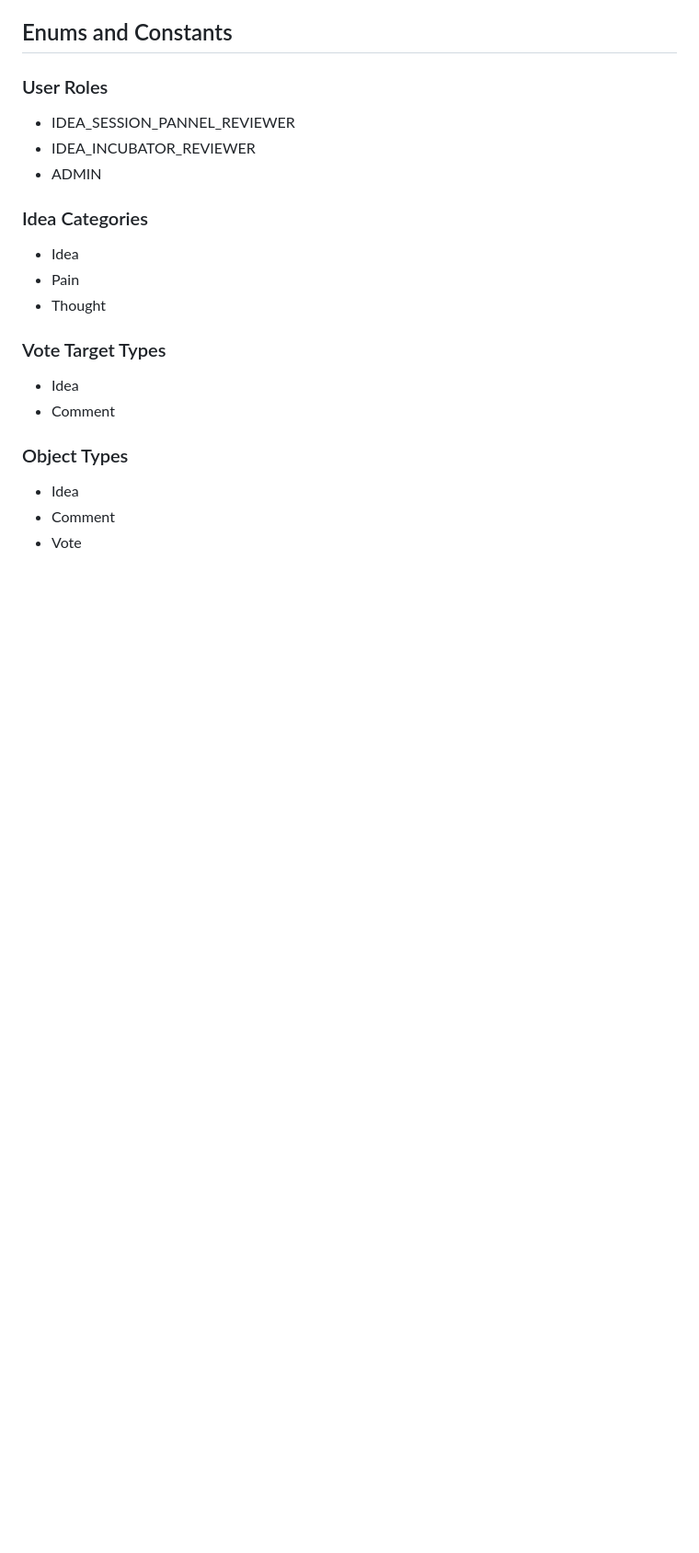
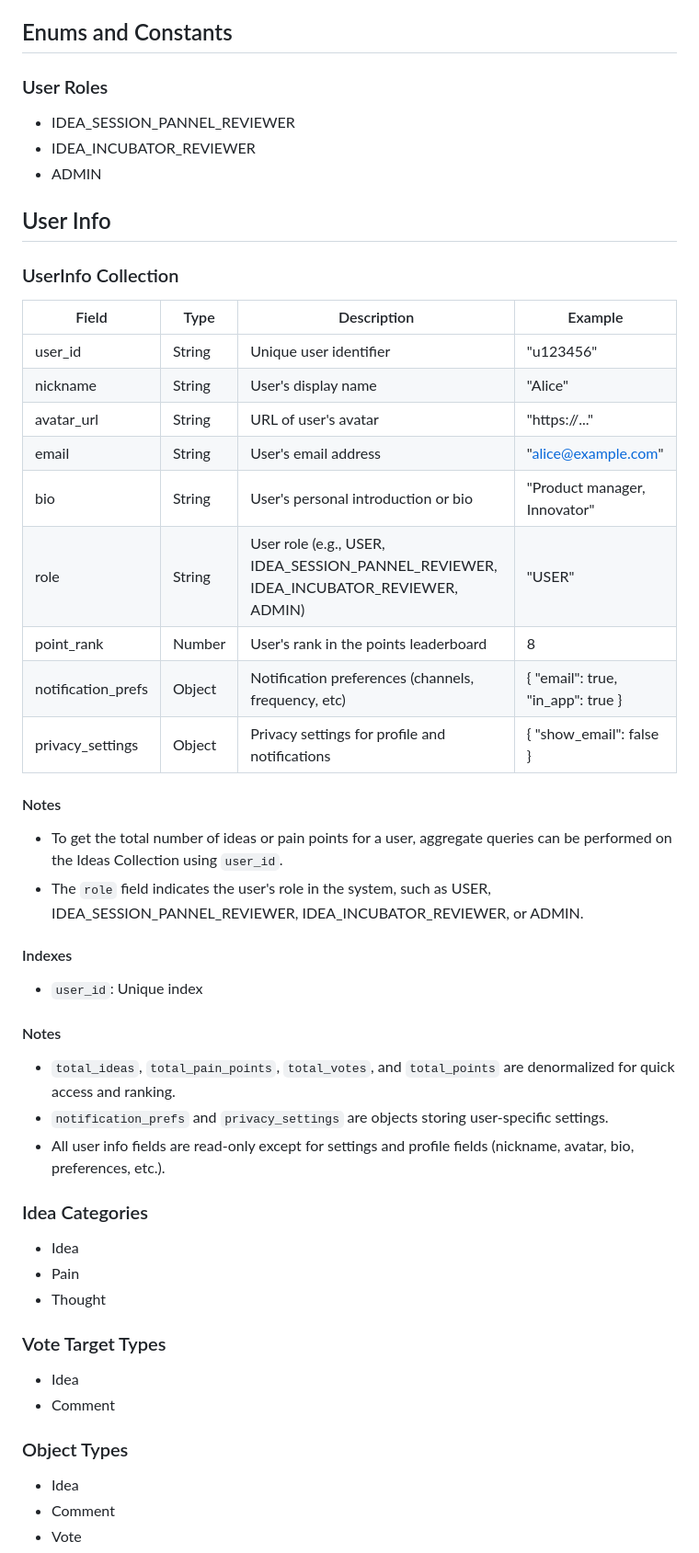
Before and after one commit to xmhuang0611/idea-wall, a Markdown page: docs/db-design.md, the part around the change. Shown at 92% size. GitHub-like rendering; blank space fills up the shorter version.

Commit message:
update user center docs

```diff
--- a/docs/db-design.md
+++ b/docs/db-design.md
@@ -140,6 +140,40 @@ Stores operation logs for all system operations.
 - IDEA_INCUBATOR_REVIEWER
 - ADMIN
 
+## User Info
+
+### UserInfo Collection
+
+| Field               | Type        | Description                                         | Example                          |
+|---------------------|-------------|-----------------------------------------------------|-----------------------------------|
+| user_id             | String      | Unique user identifier                              | "u123456"                        |
+| nickname            | String      | User's display name                                 | "Alice"                          |
+| avatar_url          | String      | URL of user's avatar                                | "https://..."                    |
+| email               | String      | User's email address                                | "alice@example.com"              |
+| bio                 | String      | User's personal introduction or bio                 | "Product manager, Innovator"     |
+| role                | String      | User role (e.g., USER, IDEA_SESSION_PANNEL_REVIEWER, IDEA_INCUBATOR_REVIEWER, ADMIN) | "USER" |
+| point_rank          | Number      | User's rank in the points leaderboard               | 8                                |
+| notification_prefs  | Object      | Notification preferences (channels, frequency, etc) | { "email": true, "in_app": true } |
+| privacy_settings    | Object      | Privacy settings for profile and notifications      | { "show_email": false }           |
+
+#### Notes
+
+- To get the total number of ideas or pain points for a user, aggregate queries can be performed on the Ideas Collection using `user_id`.
+- The `role` field indicates the user's role in the system, such as USER, IDEA_SESSION_PANNEL_REVIEWER, IDEA_INCUBATOR_REVIEWER, or ADMIN.
+
+
+
+#### Indexes
+
+- `user_id`: Unique index
+
+#### Notes
+
+- `total_ideas`, `total_pain_points`, `total_votes`, and `total_points` are denormalized for quick access and ranking.
+- `notification_prefs` and `privacy_settings` are objects storing user-specific settings.
+- All user info fields are read-only except for settings and profile fields (nickname, avatar, bio, preferences, etc.).
+
+
 ### Idea Categories
 
 - Idea
```
Also changed, not shown: docs/introduction-cn.md (+21 -4 lines).
